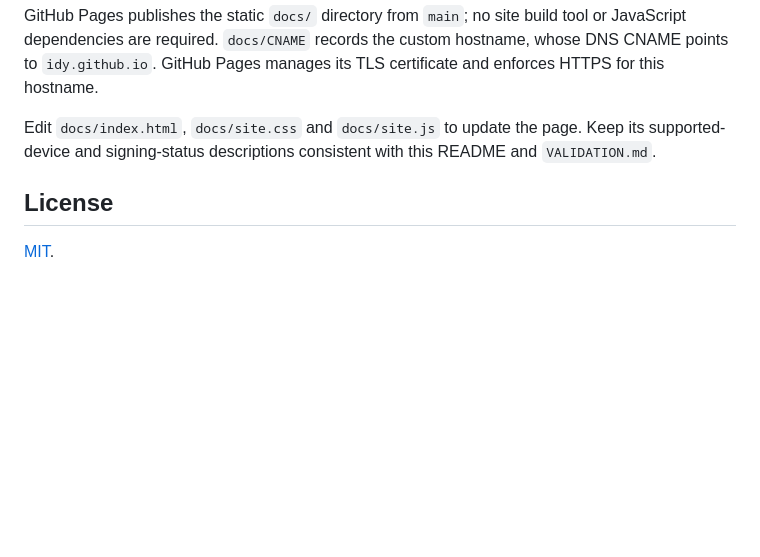
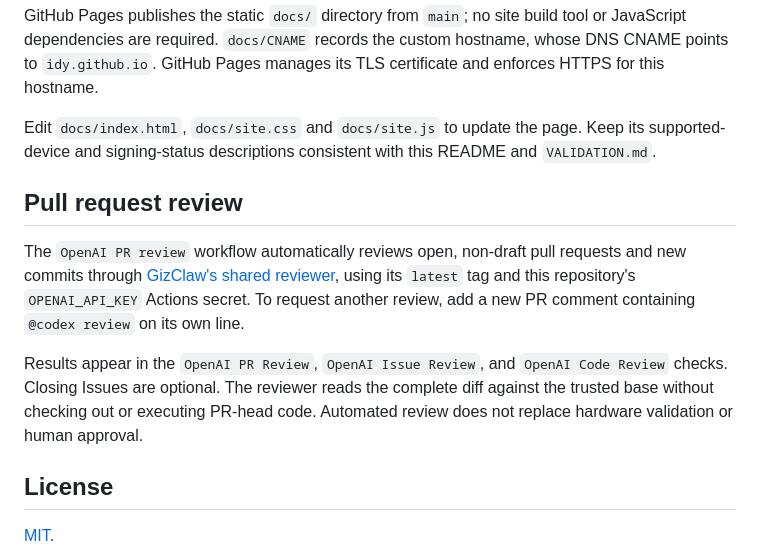
Before and after one commit to idy/ch348-macos, a Markdown page: README.md, the part around the change. Rendered like a GitHub page; blank space fills up the shorter version.

Commit message:
docs: describe automated pull request review
Document automatic Codex reviews, manual review requests, the repository Actions secret, and the three published review checks.

Validated with actionlint and a successful live Codex review on the PR head. All 12 active checks passed.

Co-Authored-By: Claude Code <noreply@anthropic.com>

```diff
--- a/README.md
+++ b/README.md
@@ -125,6 +125,12 @@ GitHub Pages publishes the static `docs/` directory from `main`; no site build t
 
 Edit `docs/index.html`, `docs/site.css` and `docs/site.js` to update the page. Keep its supported-device and signing-status descriptions consistent with this README and `VALIDATION.md`.
 
+## Pull request review
+
+The `OpenAI PR review` workflow automatically reviews open, non-draft pull requests and new commits through [GizClaw's shared reviewer](https://github.com/GizClaw/github-workflows), using its `latest` tag and this repository's `OPENAI_API_KEY` Actions secret. To request another review, add a new PR comment containing `@codex review` on its own line.
+
+Results appear in the `OpenAI PR Review`, `OpenAI Issue Review`, and `OpenAI Code Review` checks. Closing Issues are optional. The reviewer reads the complete diff against the trusted base without checking out or executing PR-head code. Automated review does not replace hardware validation or human approval.
+
 ## License
 
 [MIT](LICENSE).
```
